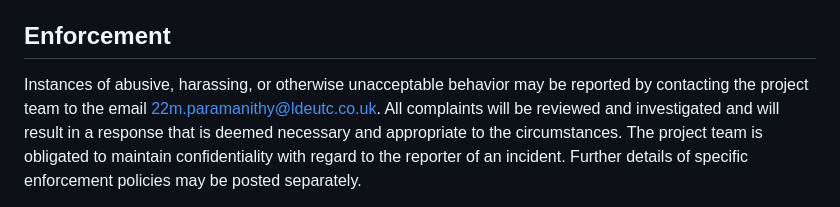
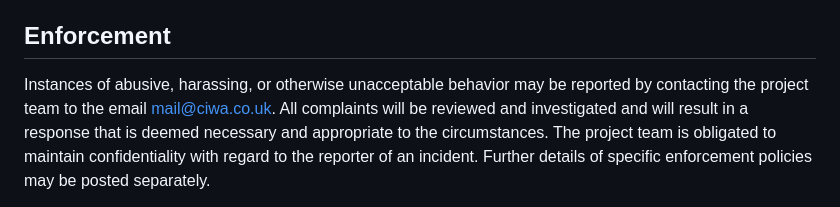
Before and after one commit to Ciwa-Studios/Ciwa, a Markdown page: github/CODE_OF_CONDUCT.md, the part around the change. GitHub-like rendering.

Commit message:
fix(CODE_OF_CONDUCT): Changed emails.

```diff
--- a/github/CODE_OF_CONDUCT.md
+++ b/github/CODE_OF_CONDUCT.md
@@ -55,7 +55,7 @@ further defined and clarified by project maintainers.
 ## Enforcement
 
 Instances of abusive, harassing, or otherwise unacceptable behavior may be
-reported by contacting the project team to the email 22m.paramanithy@ldeutc.co.uk. All
+reported by contacting the project team to the email mail@ciwa.co.uk. All
 complaints will be reviewed and investigated and will result in a response that
 is deemed necessary and appropriate to the circumstances. The project team is
 obligated to maintain confidentiality with regard to the reporter of an incident.
```
